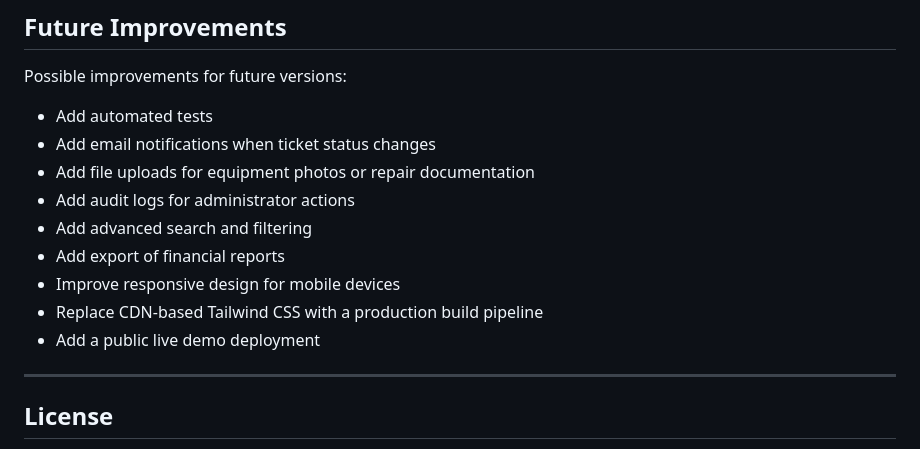
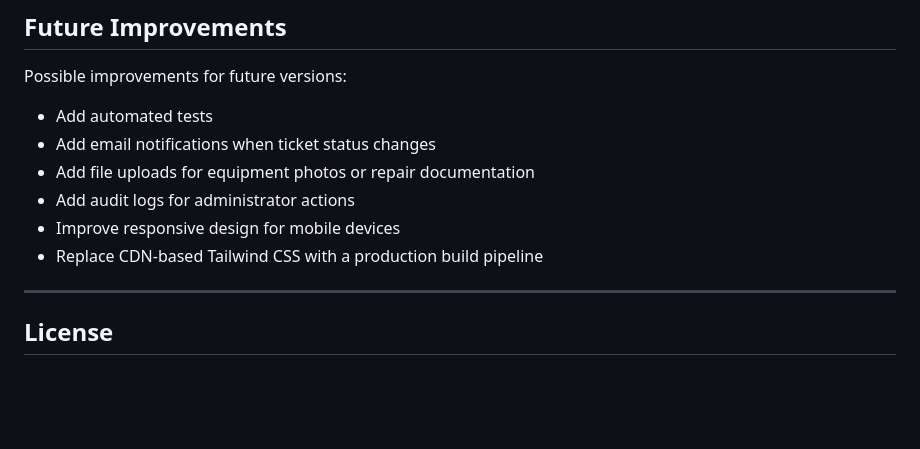
Before and after one commit to qqxzew/equiplane, a Markdown page: README.md, the part around one of its changes. Drawn GitHub-style; blank space fills up the shorter version.

Commit message:
chore: update README formatting and remove outdated feature roadmap items

```diff
--- a/README.md
+++ b/README.md
@@ -343,11 +343,8 @@ Possible improvements for future versions:
 - Add email notifications when ticket status changes
 - Add file uploads for equipment photos or repair documentation
 - Add audit logs for administrator actions
-- Add advanced search and filtering
-- Add export of financial reports
 - Improve responsive design for mobile devices
 - Replace CDN-based Tailwind CSS with a production build pipeline
-- Add a public live demo deployment
 
 ---
 
```
Also changed, not shown: other parts of README.md (+1 -1 lines).
